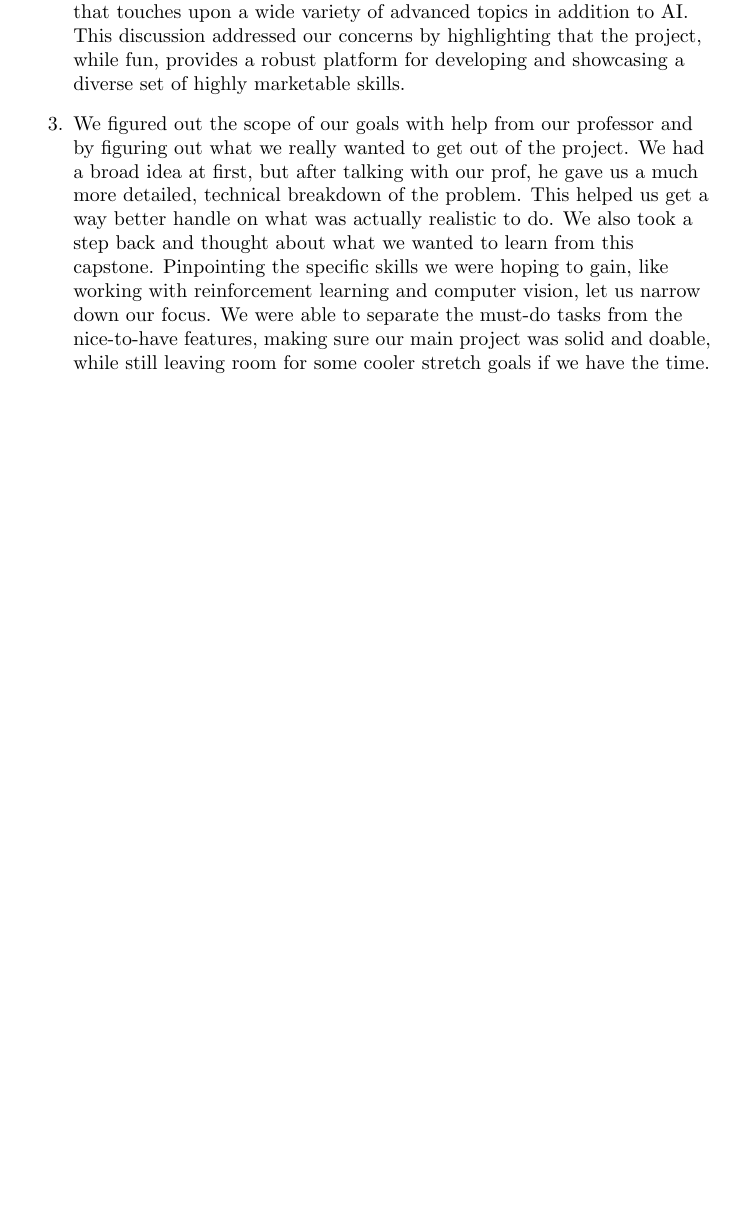
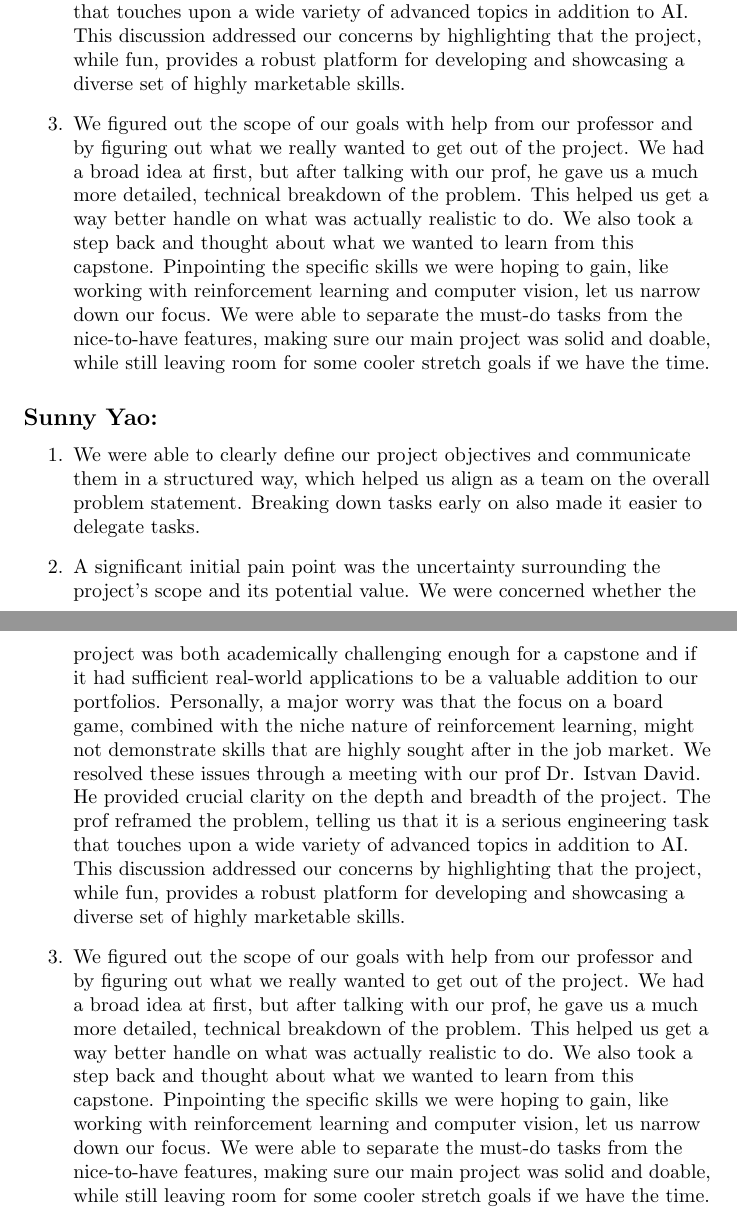
Before and after one commit to SY3141/RLCatan, a LaTeX document (docs/ProblemStatementAndGoals/ProblemStatement.tex): part of page 6 of 6 before the commit and two parts of pages 6 and 7 of 7 after it, the two joined at a grey line, cut so that both start at the same text, the shorter picture padded with empty space. Compiled offline with pdfLaTeX.

Commit message:
updated poc and problem statement reflection
updated poc and problem statement reflection

```diff
--- a/docs/ProblemStatementAndGoals/ProblemStatement.tex
+++ b/docs/ProblemStatementAndGoals/ProblemStatement.tex
@@ -184,5 +184,29 @@ The extras for this project include:
 
 \end{enumerate}
 
+\subsection*{Sunny Yao:}\label{subsec:sunny-yao-reflection}
+\begin{enumerate}
+    \item
+        We were able to clearly define our project objectives and communicate them in a structured way, which helped us align as a
+        team on the overall problem statement. Breaking down tasks early on also made it easier to delegate tasks.
+    \item
+        A significant initial pain point was the uncertainty surrounding the project's scope and its potential value.
+        We were concerned whether the project was both academically challenging enough for a capstone and if it had sufficient
+        real-world applications to be a valuable addition to our portfolios.
+        Personally, a major worry was that the focus on a board game, combined with the niche nature of reinforcement learning,
+        might not demonstrate skills that are highly sought after in the job market.
+        We resolved these issues through a meeting with our prof Dr. Istvan David.
+        He provided crucial clarity on the depth and breadth of the project.
+        The prof reframed the problem, telling us that it is a serious engineering task that touches upon a wide variety of advanced topics in addition to AI.
+        This discussion addressed our concerns by highlighting that the project, while fun, provides a robust platform for developing and showcasing a diverse set of highly marketable skills.
+    \item
+        We figured out the scope of our goals with help from our professor and by figuring out what we really wanted to get out of the project.
+        We had a broad idea at first, but after talking with our prof, he gave us a much more detailed, technical breakdown of the problem.
+        This helped us get a way better handle on what was actually realistic to do.
+        We also took a step back and thought about what we wanted to learn from this capstone.
+        Pinpointing the specific skills we were hoping to gain, like working with reinforcement learning and computer vision, let us narrow down our focus.
+        We were able to separate the must-do tasks from the nice-to-have features, making sure our main project was solid and doable, while still leaving room for some cooler stretch goals if we have the time.
+
+\end{enumerate}
 
 \end{document}
```
Also changed, not shown: docs/DevelopmentPlan/DevelopmentPlan.tex (+2 -2 lines), docs/ProblemStatementAndGoals/ProblemStatement.pdf.
